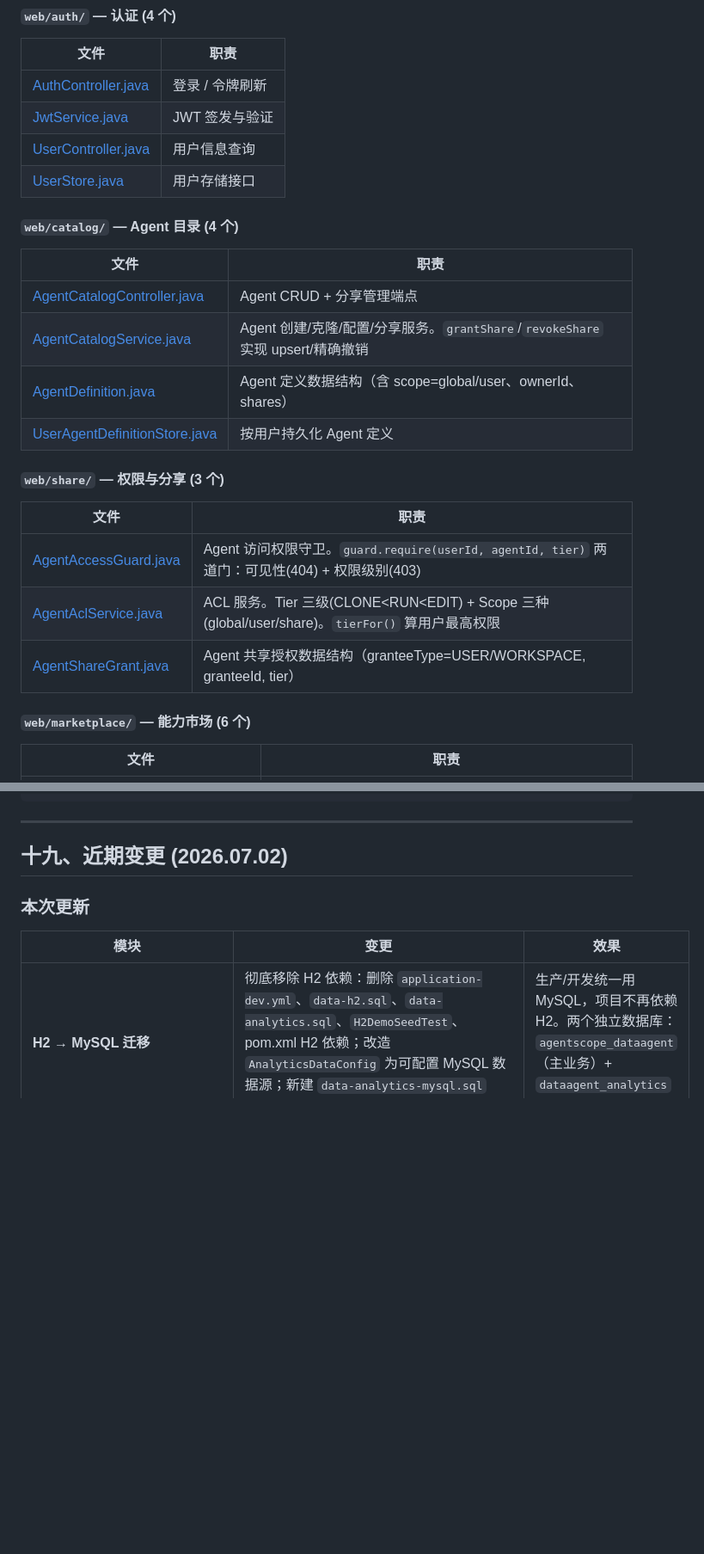
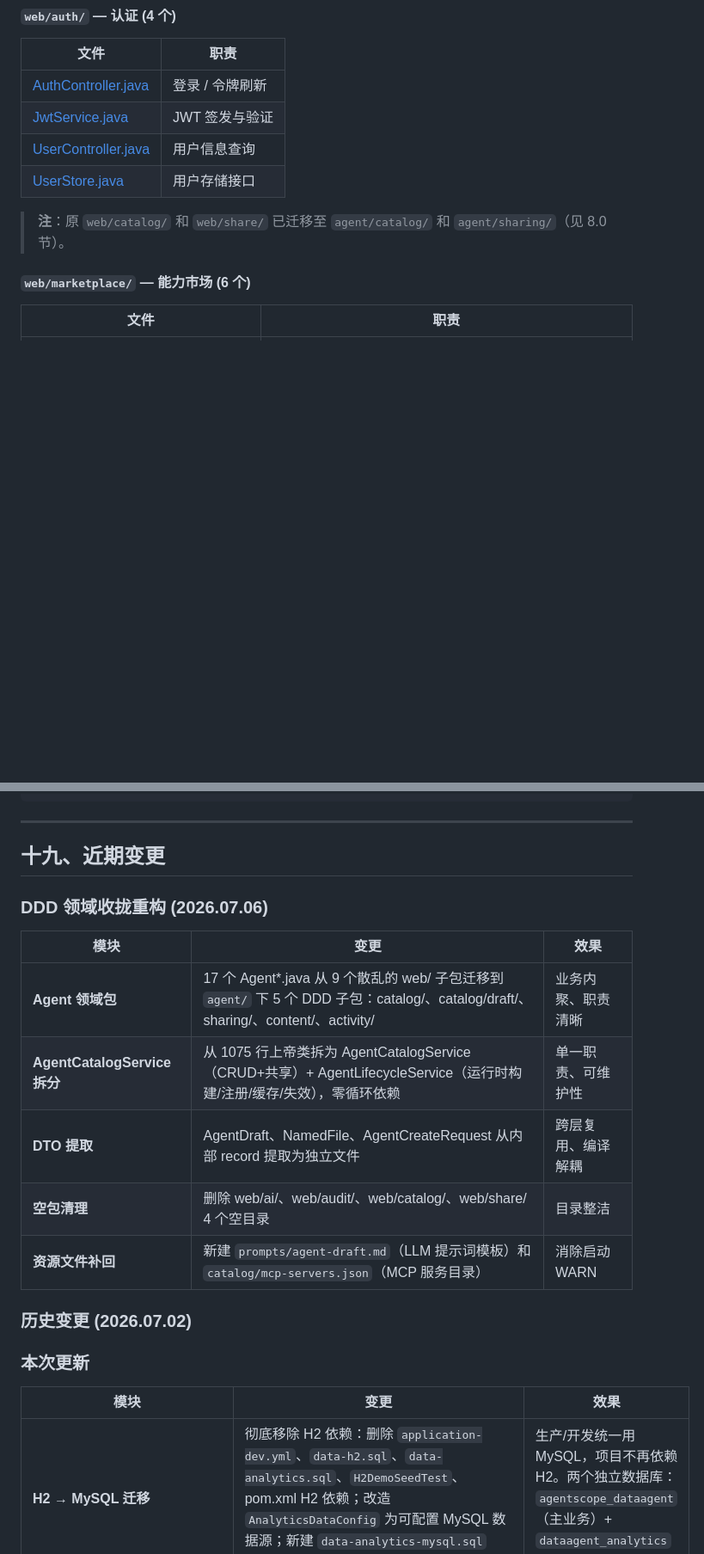
Before and after one commit to xyy631881-lab/agentscope-dataagent, a Markdown page: docs/project-overview.md, 2 parts joined by grey strips. Shown at 86% size. GitHub-like rendering; blank space fills up the shorter version.

```diff
--- a/docs/project-overview.md
+++ b/docs/project-overview.md
@@ -965,22 +1018,7 @@ Agent 在对话中可调用以下工具（由 [DataAgentToolkit.java](file:///e:
 | [UserController.java](file:///e:/demo/agentscope-dataagent/src/main/java/io/agentscope/dataagent/web/auth/UserController.java) | 用户信息查询 |
 | [UserStore.java](file:///e:/demo/agentscope-dataagent/src/main/java/io/agentscope/dataagent/web/auth/UserStore.java) | 用户存储接口 |
 
-#### `web/catalog/` — Agent 目录 (4 个)
-
-| 文件 | 职责 |
-|------|------|
-| [AgentCatalogController.java](file:///e:/demo/agentscope-dataagent/src/main/java/io/agentscope/dataagent/web/catalog/AgentCatalogController.java) | Agent CRUD + 分享管理端点 |
-| [AgentCatalogService.java](file:///e:/demo/agentscope-dataagent/src/main/java/io/agentscope/dataagent/web/catalog/AgentCatalogService.java) | Agent 创建/克隆/配置/分享服务。`grantShare`/`revokeShare` 实现 upsert/精确撤销 |
-| [AgentDefinition.java](file:///e:/demo/agentscope-dataagent/src/main/java/io/agentscope/dataagent/web/catalog/AgentDefinition.java) | Agent 定义数据结构（含 scope=global/user、ownerId、shares） |
-| [UserAgentDefinitionStore.java](file:///e:/demo/agentscope-dataagent/src/main/java/io/agentscope/dataagent/web/catalog/UserAgentDefinitionStore.java) | 按用户持久化 Agent 定义 |
-
-#### `web/share/` — 权限与分享 (3 个)
-
-| 文件 | 职责 |
-|------|------|
-| [AgentAccessGuard.java](file:///e:/demo/agentscope-dataagent/src/main/java/io/agentscope/dataagent/web/share/AgentAccessGuard.java) | Agent 访问权限守卫。`guard.require(userId, agentId, tier)` 两道门：可见性(404) + 权限级别(403) |
-| [AgentAclService.java](file:///e:/demo/agentscope-dataagent/src/main/java/io/agentscope/dataagent/web/share/AgentAclService.java) | ACL 服务。Tier 三级(CLONE<RUN<EDIT) + Scope 三种(global/user/share)。`tierFor()` 算用户最高权限 |
-| [AgentShareGrant.java](file:///e:/demo/agentscope-dataagent/src/main/java/io/agentscope/dataagent/web/share/AgentShareGrant.java) | Agent 共享授权数据结构（granteeType=USER/WORKSPACE, granteeId, tier） |
+> **注**：原 `web/catalog/` 和 `web/share/` 已迁移至 `agent/catalog/` 和 `agent/sharing/`（见 8.0 节）。
 
 #### `web/marketplace/` — 能力市场 (6 个)
 
@@ -1853,7 +1885,19 @@ hey -z 60s -c 50 -m POST \
 
 ---
 
-## 十九、近期变更 (2026.07.02)
+## 十九、近期变更
+
+### DDD 领域收拢重构 (2026.07.06)
+
+| 模块 | 变更 | 效果 |
+|------|------|------|
+| **Agent 领域包** | 17 个 Agent*.java 从 9 个散乱的 web/ 子包迁移到 `agent/` 下 5 个 DDD 子包：catalog/、catalog/draft/、sharing/、content/、activity/ | 业务内聚、职责清晰 |
+| **AgentCatalogService 拆分** | 从 1075 行上帝类拆为 AgentCatalogService（CRUD+共享）+ AgentLifecycleService（运行时构建/注册/缓存/失效），零循环依赖 | 单一职责、可维护性 |
+| **DTO 提取** | AgentDraft、NamedFile、AgentCreateRequest 从内部 record 提取为独立文件 | 跨层复用、编译解耦 |
+| **空包清理** | 删除 web/ai/、web/audit/、web/catalog/、web/share/ 4 个空目录 | 目录整洁 |
+| **资源文件补回** | 新建 `prompts/agent-draft.md`（LLM 提示词模板）和 `catalog/mcp-servers.json`（MCP 服务目录） | 消除启动 WARN |
+
+### 历史变更 (2026.07.02)
 
 ### 本次更新
 
```
Also changed, not shown: other parts of docs/project-overview.md (+103 -56 lines).
